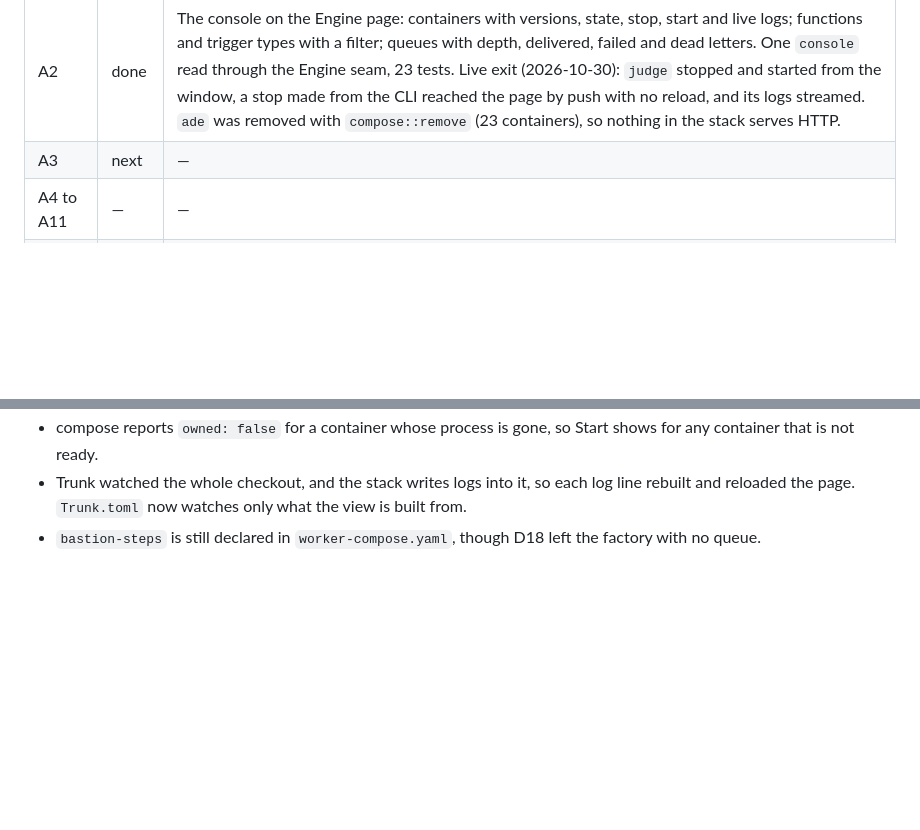
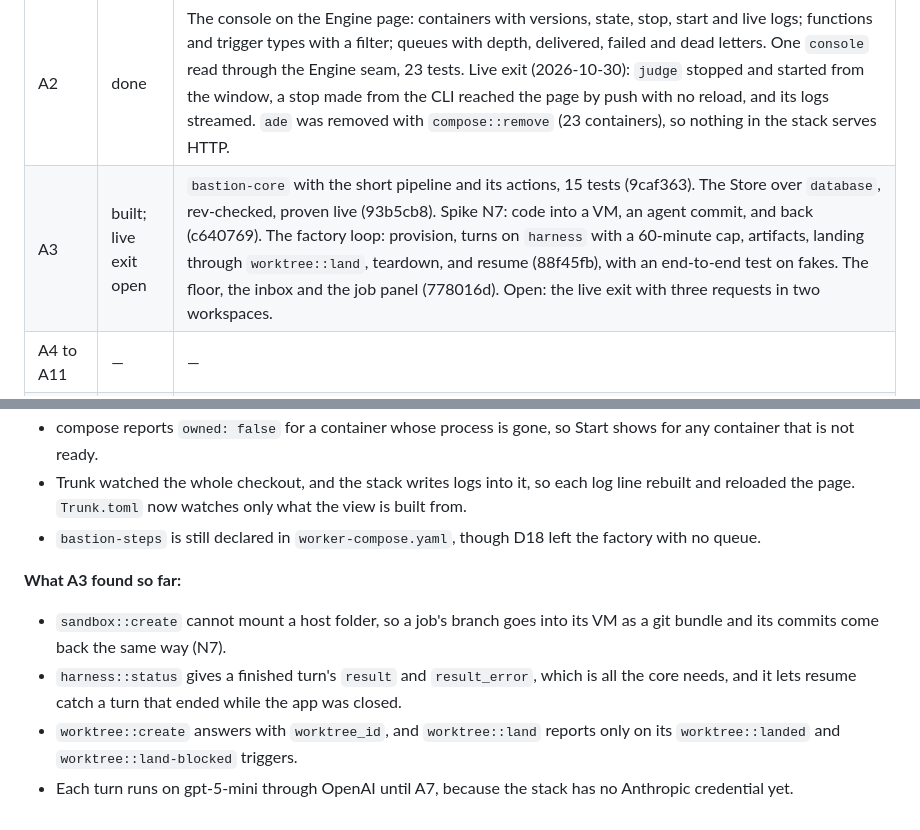
Before and after one commit to tacoda/bastion, a Markdown page: PLAN.md, 2 parts joined by grey strips. Drawn GitHub-style; blank space fills up the shorter version.

Commit message:
Record A3 progress in the plan
Entire-Checkpoint: 01M67SRD056WSRZNV038QXR000

```diff
--- a/PLAN.md
+++ b/PLAN.md
@@ -555,7 +555,7 @@ starts until the owner asks.
 | A0 | done | N1 and N3 to N6 pass (2026-10-30). N2 is dropped (D18). Details in `docs/levels.md`. |
 | A1 | done | All six steps are in: the seams (424c69b), profiles (c62f8e2), Doctor (ea62b16, 763a79a), the stack routine (ac36f24), the shell (8f6e6b5), and CI and the README (0351c35). 19 tests pass, and CI passes on macOS and Linux. Live exit (2026-10-30), driven in the window: from a stopped machine, Start ran Doctor and brought up all 24 containers, and the page showed the link up with 378 functions by push. Doctor named the missing `ANTHROPIC_API_KEY` with its fix. Closing the window asked the quit question, and "Keep it running" quit the app with the stack up. The next start attached to the same compose daemon (pid 89588) and started nothing. |
 | A2 | done | The console on the Engine page: containers with versions, state, stop, start and live logs; functions and trigger types with a filter; queues with depth, delivered, failed and dead letters. One `console` read through the Engine seam, 23 tests. Live exit (2026-10-30): `judge` stopped and started from the window, a stop made from the CLI reached the page by push with no reload, and its logs streamed. `ade` was removed with `compose::remove` (23 containers), so nothing in the stack serves HTTP. |
-| A3 | next | — |
+| A3 | built; live exit open | `bastion-core` with the short pipeline and its actions, 15 tests (9caf363). The Store over `database`, rev-checked, proven live (93b5cb8). Spike N7: code into a VM, an agent commit, and back (c640769). The factory loop: provision, turns on `harness` with a 60-minute cap, artifacts, landing through `worktree::land`, teardown, and resume (88f45fb), with an end-to-end test on fakes. The floor, the inbox and the job panel (778016d). Open: the live exit with three requests in two workspaces. |
 | A4 to A11 | — | — |
 | Later (§10) | on hold | — |
 
@@ -588,3 +588,15 @@ starts until the owner asks.
   the view is built from.
 - `bastion-steps` is still declared in `worker-compose.yaml`, though D18 left
   the factory with no queue.
+
+**What A3 found so far:**
+
+- `sandbox::create` cannot mount a host folder, so a job's branch goes into its
+  VM as a git bundle and its commits come back the same way (N7).
+- `harness::status` gives a finished turn's `result` and `result_error`, which
+  is all the core needs, and it lets resume catch a turn that ended while the
+  app was closed.
+- `worktree::create` answers with `worktree_id`, and `worktree::land` reports
+  only on its `worktree::landed` and `worktree::land-blocked` triggers.
+- Each turn runs on gpt-5-mini through OpenAI until A7, because the stack has
+  no Anthropic credential yet.
```
